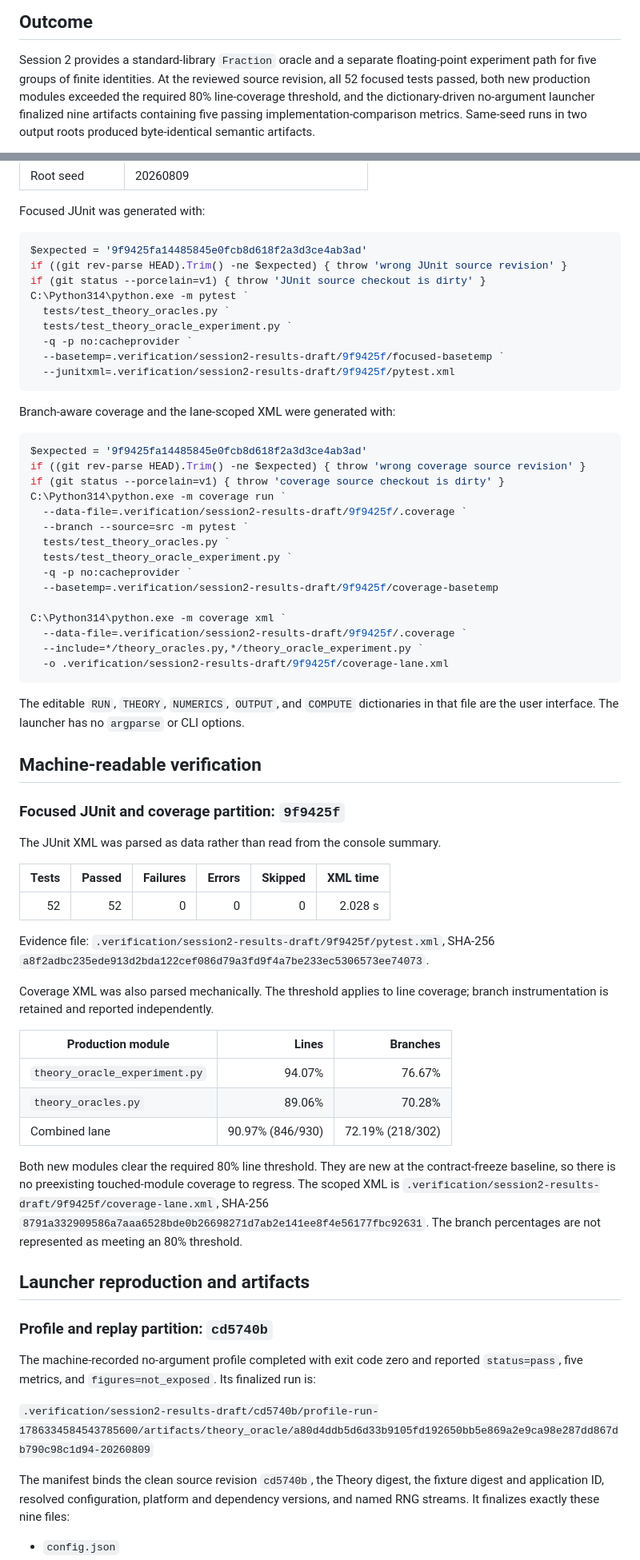
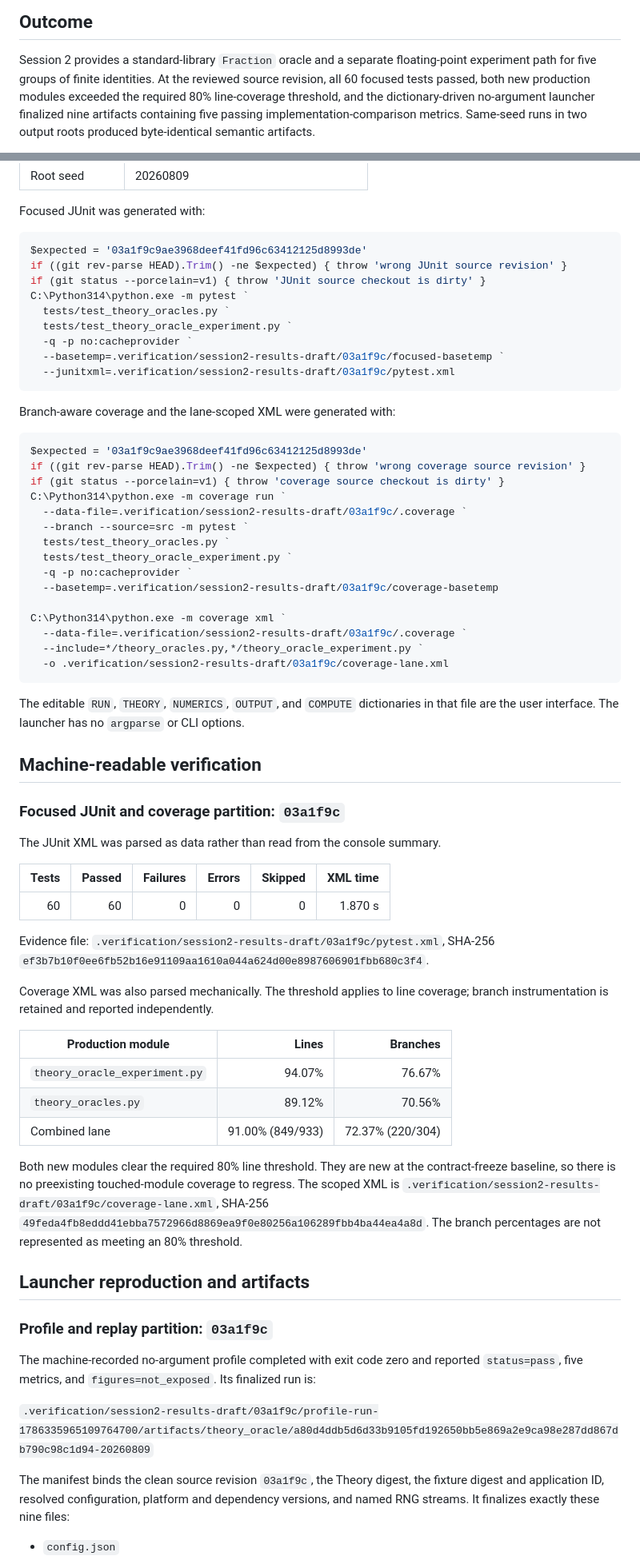
Before and after one commit to cdenn016/MultiAgentELBO, a Markdown page: docs/results/2026-08-09-theory-oracle-results.md, 2 parts joined by grey strips. Shown at 80% size. Drawn GitHub-style.

Commit message:
Refresh oracle evidence after contract repairs

````diff
--- a/docs/results/2026-08-09-theory-oracle-results.md
+++ b/docs/results/2026-08-09-theory-oracle-results.md
@@ -4,7 +4,7 @@
 
 Session 2 provides a standard-library `Fraction` oracle and a separate
 floating-point experiment path for five groups of finite identities. At the
-reviewed source revision, all 52 focused tests passed, both new production
+reviewed source revision, all 60 focused tests passed, both new production
 modules exceeded the required 80% line-coverage threshold, and the
 dictionary-driven no-argument launcher finalized nine artifacts containing
 five passing implementation-comparison metrics. Same-seed runs in two output
@@ -65,35 +64,35 @@ made.
 Focused JUnit was generated with:
 
 ```powershell
-$expected = '9f9425fa14485845e0fcb8d618f2a3d3ce4ab3ad'
+$expected = '03a1f9c9ae3968deef41fd96c63412125d8993de'
 if ((git rev-parse HEAD).Trim() -ne $expected) { throw 'wrong JUnit source revision' }
 if (git status --porcelain=v1) { throw 'JUnit source checkout is dirty' }
 C:\Python314\python.exe -m pytest `
   tests/test_theory_oracles.py `
   tests/test_theory_oracle_experiment.py `
   -q -p no:cacheprovider `
-  --basetemp=.verification/session2-results-draft/9f9425f/focused-basetemp `
-  --junitxml=.verification/session2-results-draft/9f9425f/pytest.xml
+  --basetemp=.verification/session2-results-draft/03a1f9c/focused-basetemp `
+  --junitxml=.verification/session2-results-draft/03a1f9c/pytest.xml
 ```
 
 Branch-aware coverage and the lane-scoped XML were generated with:
 
 ```powershell
-$expected = '9f9425fa14485845e0fcb8d618f2a3d3ce4ab3ad'
+$expected = '03a1f9c9ae3968deef41fd96c63412125d8993de'
 if ((git rev-parse HEAD).Trim() -ne $expected) { throw 'wrong coverage source revision' }
 if (git status --porcelain=v1) { throw 'coverage source checkout is dirty' }
 C:\Python314\python.exe -m coverage run `
-  --data-file=.verification/session2-results-draft/9f9425f/.coverage `
+  --data-file=.verification/session2-results-draft/03a1f9c/.coverage `
   --branch --source=src -m pytest `
   tests/test_theory_oracles.py `
   tests/test_theory_oracle_experiment.py `
   -q -p no:cacheprovider `
-  --basetemp=.verification/session2-results-draft/9f9425f/coverage-basetemp
+  --basetemp=.verification/session2-results-draft/03a1f9c/coverage-basetemp
 
 C:\Python314\python.exe -m coverage xml `
-  --data-file=.verification/session2-results-draft/9f9425f/.coverage `
+  --data-file=.verification/session2-results-draft/03a1f9c/.coverage `
   --include=*/theory_oracles.py,*/theory_oracle_experiment.py `
-  -o .verification/session2-results-draft/9f9425f/coverage-lane.xml
+  -o .verification/session2-results-draft/03a1f9c/coverage-lane.xml
 ```
 
 The editable `RUN`, `THEORY`, `NUMERICS`, `OUTPUT`, and `COMPUTE` dictionaries
@@ -102,17 +101,17 @@ options.
 
 ## Machine-readable verification
 
-### Focused JUnit and coverage partition: `9f9425f`
+### Focused JUnit and coverage partition: `03a1f9c`
 
 The JUnit XML was parsed as data rather than read from the console summary.
 
 | Tests | Passed | Failures | Errors | Skipped | XML time |
 |---:|---:|---:|---:|---:|---:|
-| 52 | 52 | 0 | 0 | 0 | 2.028 s |
+| 60 | 60 | 0 | 0 | 0 | 1.870 s |
 
 Evidence file:
-`.verification/session2-results-draft/9f9425f/pytest.xml`, SHA-256
-`a8f2adbc235ede913d2bda122cef086d79a3fd9f4a7be233ec5306573ee74073`.
+`.verification/session2-results-draft/03a1f9c/pytest.xml`, SHA-256
+`ef3b7b10f0ee6fb52b16e91109aa1610a044a624d00e8987606901fbb680c3f4`.
 
 Coverage XML was also parsed mechanically. The threshold applies to line
 coverage; branch instrumentation is retained and reported independently.
@@ -120,27 +119,27 @@ coverage; branch instrumentation is retained and reported independently.
 | Production module | Lines | Branches |
 |---|---:|---:|
 | `theory_oracle_experiment.py` | 94.07% | 76.67% |
-| `theory_oracles.py` | 89.06% | 70.28% |
-| Combined lane | 90.97% (846/930) | 72.19% (218/302) |
+| `theory_oracles.py` | 89.12% | 70.56% |
+| Combined lane | 91.00% (849/933) | 72.37% (220/304) |
 
 Both new modules clear the required 80% line threshold. They are new at the
 contract-freeze baseline, so there is no preexisting touched-module coverage
 to regress. The scoped XML is
-`.verification/session2-results-draft/9f9425f/coverage-lane.xml`, SHA-256
-`8791a332909586a7aaa6528bde0b26698271d7ab2e141ee8f4e56177fbc92631`.
+`.verification/session2-results-draft/03a1f9c/coverage-lane.xml`, SHA-256
+`49feda4fb8eddd41ebba7572966d8869ea9f0e80256a106289fbb4ba44ea4a8d`.
 The branch percentages are not represented as meeting an 80% threshold.
 
 ## Launcher reproduction and artifacts
 
-### Profile and replay partition: `cd5740b`
+### Profile and replay partition: `03a1f9c`
 
 The machine-recorded no-argument profile completed with exit code zero and
 reported `status=pass`, five metrics, and `figures=not_exposed`. Its finalized
 run is:
 
-`.verification/session2-results-draft/cd5740b/profile-run-1786334584543785600/artifacts/theory_oracle/a80d4ddb5d6d33b9105fd192650bb5e869a2e9ca98e287dd867db790c98c1d94-20260809`
+`.verification/session2-results-draft/03a1f9c/profile-run-1786335965109764700/artifacts/theory_oracle/a80d4ddb5d6d33b9105fd192650bb5e869a2e9ca98e287dd867db790c98c1d94-20260809`
 
-The manifest binds the clean source revision `cd5740b`, the Theory digest, the
+The manifest binds the clean source revision `03a1f9c`, the Theory digest, the
 fixture digest and application ID, resolved configuration, platform and
 dependency versions, and named RNG streams. It finalizes exactly these nine
 files:
````
Also changed, not shown: other parts of docs/results/2026-08-09-theory-oracle-results.md (+47 -44 lines).
